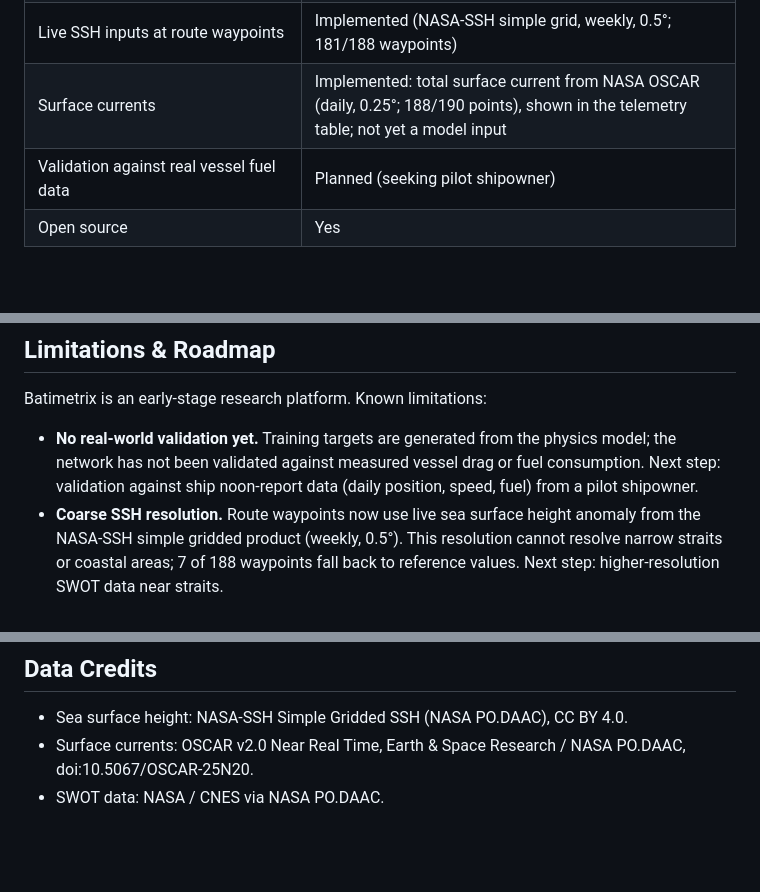
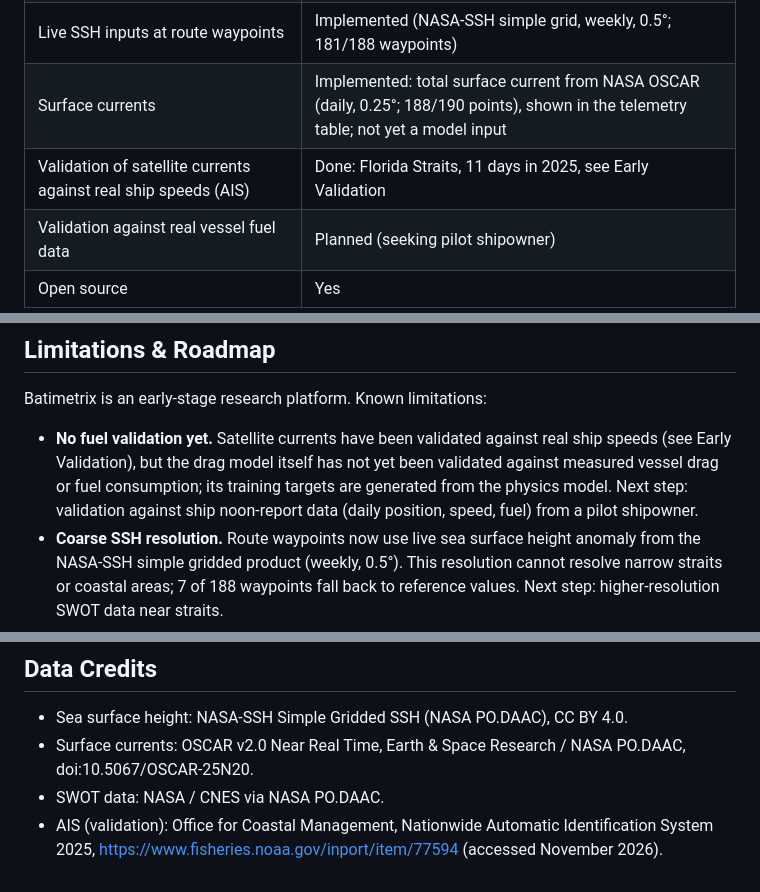
Before and after one commit to Batimetrix/batimetrix, a Markdown page: README.md, 3 parts joined by grey strips. Drawn GitHub-style; blank space fills up the shorter version.

```diff
--- a/README.md
+++ b/README.md
@@ -31,6 +31,7 @@ What Batimetrix currently offers:
 | 60 trade routes, 15 vessel classes, fleet dashboard | Implemented |
 | Live SSH inputs at route waypoints | Implemented (NASA-SSH simple grid, weekly, 0.5°; 181/188 waypoints) |
 | Surface currents | Implemented: total surface current from NASA OSCAR (daily, 0.25°; 188/190 points), shown in the telemetry table; not yet a model input |
+| Validation of satellite currents against real ship speeds (AIS) | Done: Florida Straits, 11 days in 2025, see Early Validation |
 | Validation against real vessel fuel data | Planned (seeking pilot shipowner) |
 | Open source | Yes |
 
@@ -118,7 +139,7 @@ Deployment: Exported to ONNX (12.2 KB graph + 6.6 MB external weights, max devia
 
 Batimetrix is an early-stage research platform. Known limitations:
 
-- **No real-world validation yet.** Training targets are generated from the physics model; the network has not been validated against measured vessel drag or fuel consumption. Next step: validation against ship noon-report data (daily position, speed, fuel) from a pilot shipowner.
+- **No fuel validation yet.** Satellite currents have been validated against real ship speeds (see Early Validation), but the drag model itself has not yet been validated against measured vessel drag or fuel consumption; its training targets are generated from the physics model. Next step: validation against ship noon-report data (daily position, speed, fuel) from a pilot shipowner.
 - **Coarse SSH resolution.** Route waypoints now use live sea surface height anomaly from the NASA-SSH simple gridded product (weekly, 0.5°). This resolution cannot resolve narrow straits or coastal areas; 7 of 188 waypoints fall back to reference values. Next step: higher-resolution SWOT data near straits.
 - **Physical interpretation.** SSH itself has a small direct effect on hull resistance; the meaningful link is through SSH gradients, which indicate geostrophic surface currents. Total surface currents now come from NASA OSCAR v2.0 (geostrophic + Ekman + thermal wind, top 30 m, daily, 0.25°). They are shown per waypoint but are not yet a model input. Next step: retrain the model with current as an input.
 - **SSH sensitivity and training assumptions.** The model takes SSH anomaly (ssha) as input, normalized as (ssha + 2) / 4. Real anomalies are typically within +/-0.1 m, so this input varies very little and has only a small effect on predictions. In the training data, wave height was estimated from SSH with an assumed relation (1.5 + 0.3 * |ssha|) rather than measured. Next step: retrain using measured significant wave height (swh_karin from SWOT) and a normalization matched to the real SSH range.
@@ -159,3 +180,4 @@ Independent Researcher | ASU Online Student Turkey
 - Sea surface height: NASA-SSH Simple Gridded SSH (NASA PO.DAAC), CC BY 4.0.
 - Surface currents: OSCAR v2.0 Near Real Time, Earth & Space Research / NASA PO.DAAC, doi:10.5067/OSCAR-25N20.
 - SWOT data: NASA / CNES via NASA PO.DAAC.
+- AIS (validation): Office for Coastal Management, Nationwide Automatic Identification System 2025, https://www.fisheries.noaa.gov/inport/item/77594 (accessed November 2026).
```
Also changed, not shown: other parts of README.md (+20 -0 lines), docs/validation_slope_2025.png (added), 1 other file.
